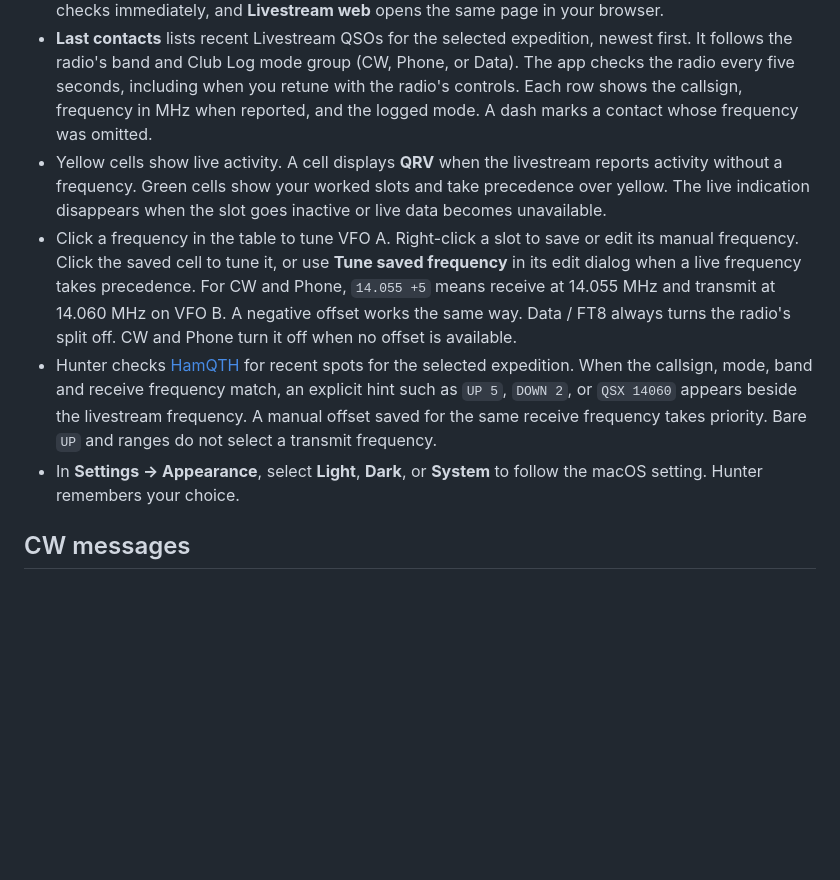
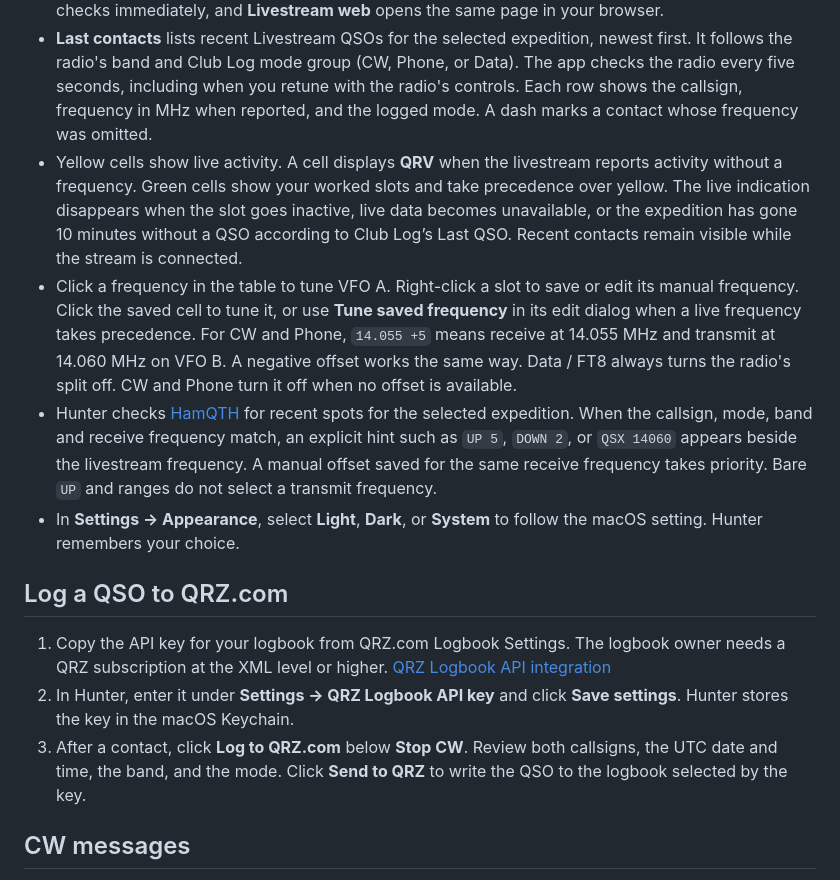
Before and after one commit to Podly27/clublog-hunter, a Markdown page: README.md, the part around one of its changes. GitHub-like rendering; blank space fills up the shorter version.

```diff
--- a/README.md
+++ b/README.md
@@ -37,10 +37,16 @@ The build produces a locally signed app bundle.
 - The expedition menu loads callsigns from Club Log with a QSO in the last seven days. Hunter restores the last selected expedition when it is available. The manually configured callsigns are available at startup before the first successful fetch.
 - **Overview** reads active band and mode combinations and their latest reported frequencies from the public Club Log Livestream. The app checks the page every five seconds. **Refresh live activity** checks immediately, and **Livestream web** opens the same page in your browser.
 - **Last contacts** lists recent Livestream QSOs for the selected expedition, newest first. It follows the radio's band and Club Log mode group (CW, Phone, or Data). The app checks the radio every five seconds, including when you retune with the radio's controls. Each row shows the callsign, frequency in MHz when reported, and the logged mode. A dash marks a contact whose frequency was omitted.
-- Yellow cells show live activity. A cell displays **QRV** when the livestream reports activity without a frequency. Green cells show your worked slots and take precedence over yellow. The live indication disappears when the slot goes inactive or live data becomes unavailable.
+- Yellow cells show live activity. A cell displays **QRV** when the livestream reports activity without a frequency. Green cells show your worked slots and take precedence over yellow. The live indication disappears when the slot goes inactive, live data becomes unavailable, or the expedition has gone 10 minutes without a QSO according to Club Log’s Last QSO. Recent contacts remain visible while the stream is connected.
 - Click a frequency in the table to tune VFO A. Right-click a slot to save or edit its manual frequency. Click the saved cell to tune it, or use **Tune saved frequency** in its edit dialog when a live frequency takes precedence. For CW and Phone, `14.055 +5` means receive at 14.055 MHz and transmit at 14.060 MHz on VFO B. A negative offset works the same way. Data / FT8 always turns the radio's split off. CW and Phone turn it off when no offset is available.
 - Hunter checks [HamQTH](https://www.hamqth.com/dxc) for recent spots for the selected expedition. When the callsign, mode, band and receive frequency match, an explicit hint such as `UP 5`, `DOWN 2`, or `QSX 14060` appears beside the livestream frequency. A manual offset saved for the same receive frequency takes priority. Bare `UP` and ranges do not select a transmit frequency.
 - In **Settings → Appearance**, select **Light**, **Dark**, or **System** to follow the macOS setting. Hunter remembers your choice.
+
+## Log a QSO to QRZ.com
+
+1. Copy the API key for your logbook from QRZ.com Logbook Settings. The logbook owner needs a QRZ subscription at the XML level or higher. [QRZ Logbook API integration](https://www.qrz.com/docs/logbook30/api)
+2. In Hunter, enter it under **Settings → QRZ Logbook API key** and click **Save settings**. Hunter stores the key in the macOS Keychain.
+3. After a contact, click **Log to QRZ.com** below **Stop CW**. Review both callsigns, the UTC date and time, the band, and the mode. Click **Send to QRZ** to write the QSO to the logbook selected by the key.
 
 ## CW messages
 
```
Also changed, not shown: other parts of README.md (+4 -4 lines), assets/overview-dark.png, assets/settings-dark.png, 3 other files.
